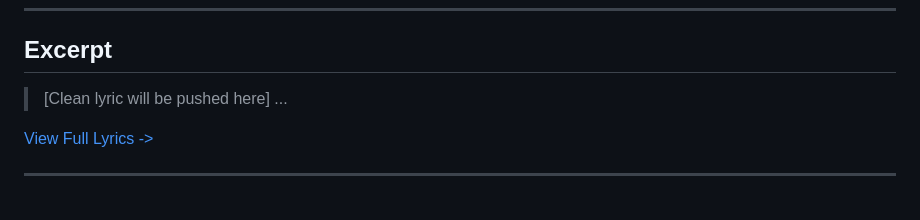
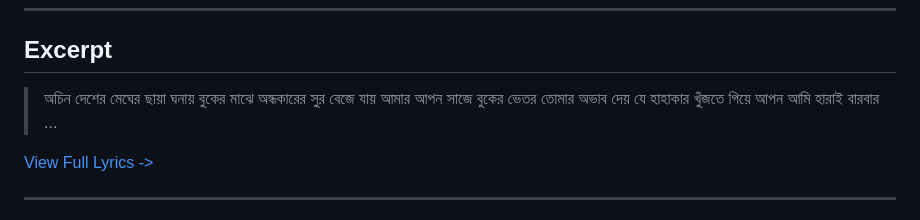
Before and after one commit to ImAbuSayed/oshoni-shongket, a Markdown page: README.md, the part around the change. Drawn GitHub-style.

Commit message:
docs: Update readme excerpt

```diff
--- a/README.md
+++ b/README.md
@@ -19,7 +19,10 @@
 
 ## Excerpt
 
-> [Clean lyric will be pushed here]
+> অচিন দেশের মেঘের ছায়া ঘনায় বুকের মাঝে
+> অন্ধকারের সুর বেজে যায় আমার আপন সাজে
+> বুকের ভেতর তোমার অভাব দেয় যে হাহাকার
+> খুঁজতে গিয়ে আপন আমি হারাই বারবার
 > ...
 
 [View Full Lyrics ->](./lyrics.txt)
```
